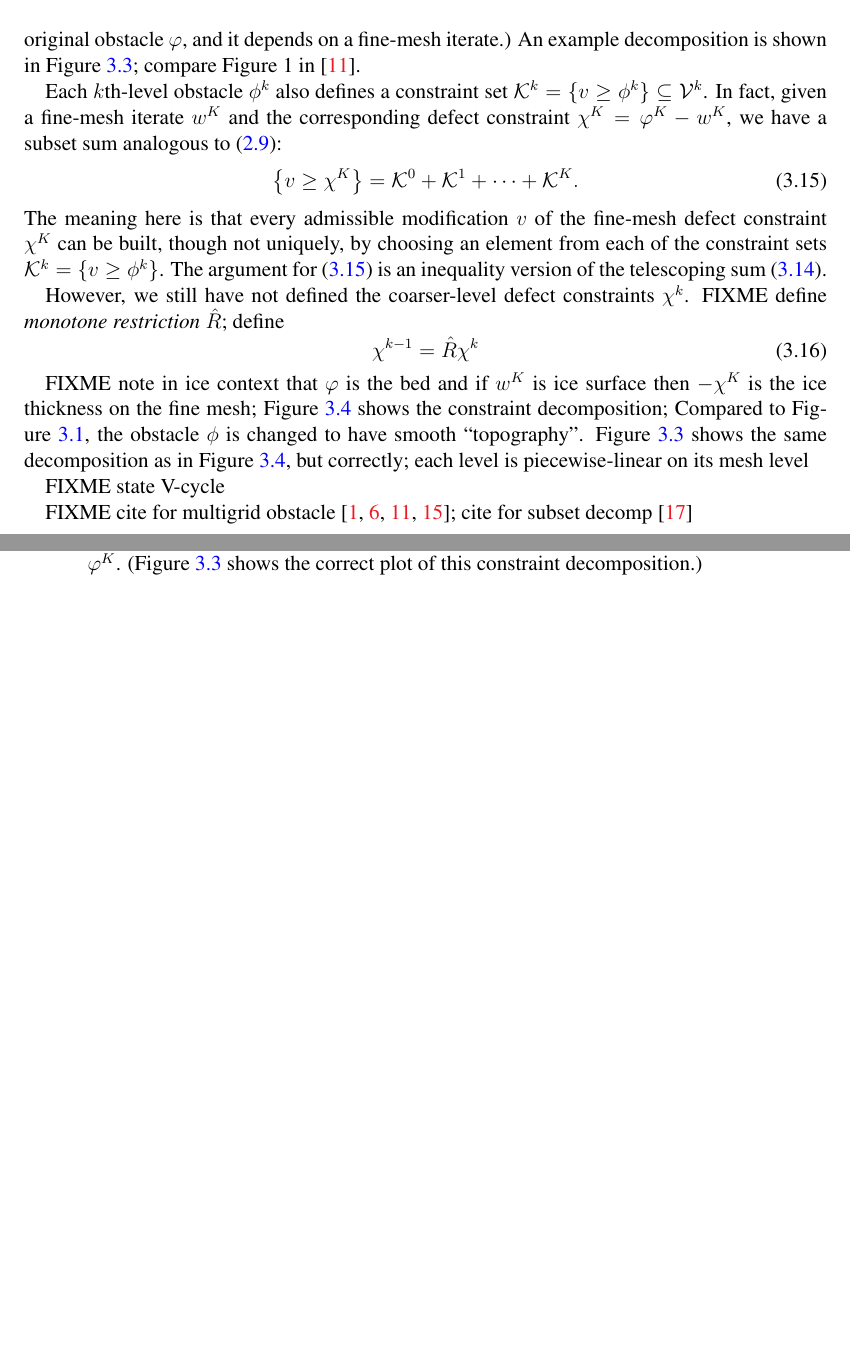
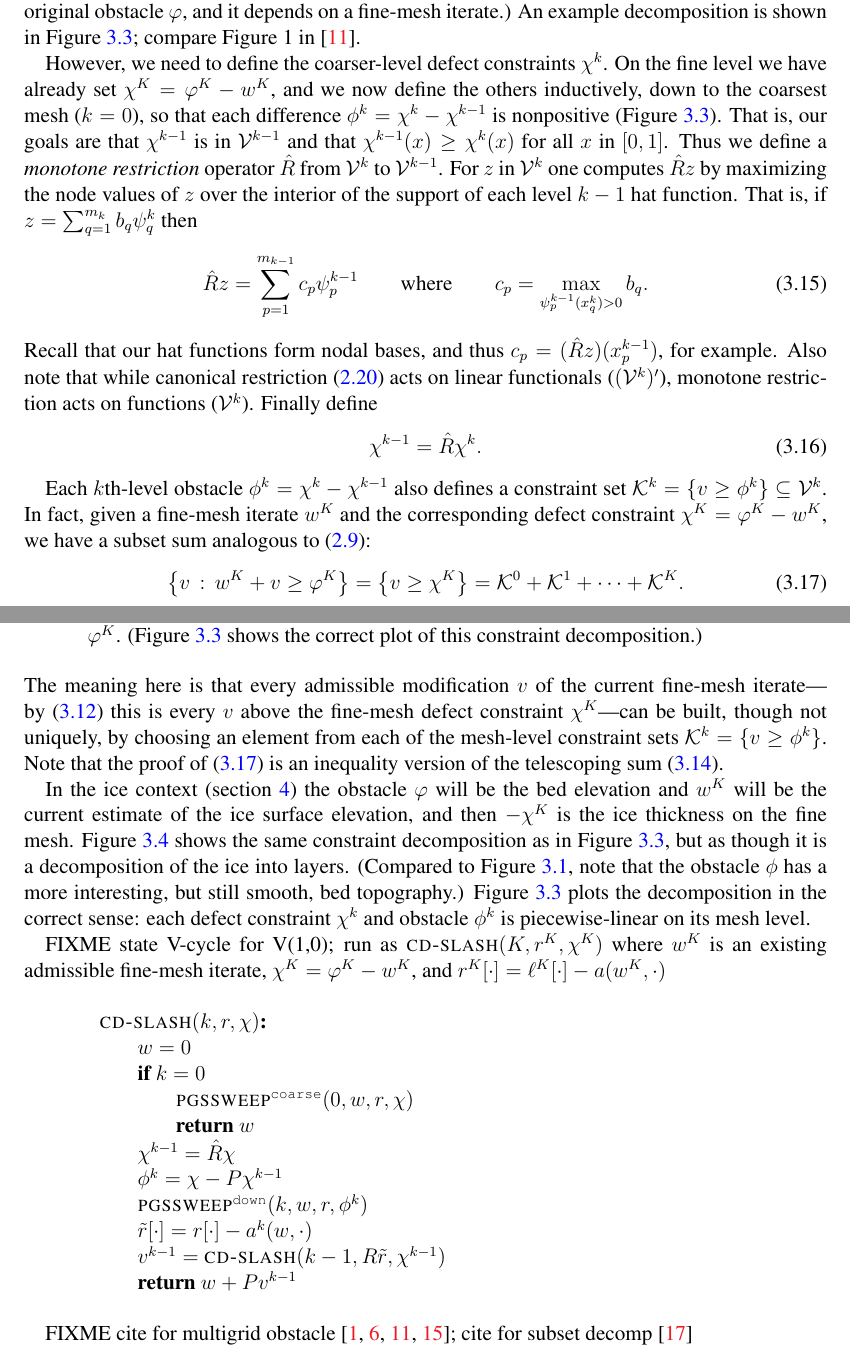
Before and after one commit to bueler/mg-glaciers, a LaTeX paper (paper/review.tex): two parts of pages 15 and 16 of 18, joined at a grey line, cut so that both start at the same text, the shorter picture padded with empty space. Compiled offline with pdfLaTeX.

Commit message:
Define monotone restriction and give pseudocode for recursive V(1,0) cycle.

```diff
--- a/paper/review.tex
+++ b/paper/review.tex
@@ -413,18 +414,22 @@ That is, we have decomposed the fine-level defect constraint $\chi^K$ into the o
 \label{fig:gooddecomposition}
 \end{figure}
 
-Each $k$th-level obstacle $\phi^k$ also defines a constraint set $\mathcal{K}^k = \{v \ge \phi^k\} \subseteq \mathcal{V}^k$.  In fact, given a fine-mesh iterate $w^K$ and the corresponding defect constraint $\chi^K = \varphi^K - w^K$, we have a subset sum analogous to \eqref{eq:subspacedecomposition}:
+However, we need to define the coarser-level defect constraints $\chi^k$.  On the fine level we have already set $\chi^K = \varphi^K - w^K$, and we now define the others inductively, down to the coarsest mesh ($k=0$), so that each difference $\phi^k = \chi^k - \chi^{k-1}$ is nonpositive (Figure \ref{fig:gooddecomposition}).  That is, our goals are that $\chi^{k-1}$ is in $\mathcal{V}^{k-1}$ and that $\chi^{k-1}(x) \ge \chi^k(x)$ for all $x$ in $[0,1]$.  Thus we define a \emph{monotone restriction} operator $\hat R$ from $\mathcal{V}^k$ to $\mathcal{V}^{k-1}$.  For $z$ in $\mathcal{V}^k$ one computes $\hat R z$ by maximizing the node values of $z$ over the interior of the support of each level $k-1$ hat function.  That is, if $z = \sum_{q=1}^{m_k} b_q \psi_q^k$ then
 \begin{equation}
-  \left\{v \ge \chi^K\right\} = \mathcal{K}^0 + \mathcal{K}^1 + \dots + \mathcal{K}^K. \label{eq:constraintdecomposition}
+  \hat R z = \sum_{p=1}^{m_{k-1}} c_p \psi_p^{k-1} \qquad \text{where} \qquad c_p = \max_{\psi_p^{k-1}(x_q^k) > 0} b_q.  \label{eq:monotonerestriction}
 \end{equation}
-The meaning here is that every admissible modification $v$ of the fine-mesh defect constraint $\chi^K$ can be built, though not uniquely, by choosing an element from each of the constraint sets $\mathcal{K}^k = \{v \ge \phi^k\}$.  The argument for \eqref{eq:constraintdecomposition} is an inequality version of the telescoping sum \eqref{eq:telescopingdecomposition}.
-
-However, we still have not defined the coarser-level defect constraints $\chi^k$.  FIXME define \emph{monotone restriction} $\hat R$; define
+Recall that our hat functions form nodal bases, and thus $c_p = (\hat R z)(x_p^{k-1})$, for example.  Also note that while canonical restriction \eqref{eq:canonicalrestriction} acts on linear functionals ($(\mathcal{V}^k)'$), monotone restriction acts on functions ($\mathcal{V}^k$).  Finally define
 \begin{equation}
-  \chi^{k-1} = \hat R \chi^k  \label{eq:chik}
+  \chi^{k-1} = \hat R \chi^k.  \label{eq:chik}
 \end{equation}
 
-FIXME note in ice context that $\varphi$ is the bed and if $w^K$ is ice surface then $-\chi^K$ is the ice thickness on the fine mesh; Figure \ref{fig:icelikedecomposition} shows the constraint decomposition;  Compared to Figure \ref{fig:icelike}, the obstacle $\phi$ is changed to have smooth ``topography''.  Figure \ref{fig:gooddecomposition} shows the same decomposition as in Figure \ref{fig:icelikedecomposition}, but correctly; each level is piecewise-linear on its mesh level
+Each $k$th-level obstacle $\phi^k = \chi^k - \chi^{k-1}$ also defines a constraint set $\mathcal{K}^k = \{v \ge \phi^k\} \subseteq \mathcal{V}^k$.  In fact, given a fine-mesh iterate $w^K$ and the corresponding defect constraint $\chi^K = \varphi^K - w^K$, we have a subset sum analogous to \eqref{eq:subspacedecomposition}:
+\begin{equation}
+  \left\{v\,:\,w^K + v \ge \varphi^K\right\} = \left\{v \ge \chi^K\right\} = \mathcal{K}^0 + \mathcal{K}^1 + \dots + \mathcal{K}^K. \label{eq:constraintdecomposition}
+\end{equation}
+The meaning here is that every admissible modification $v$ of the current fine-mesh iterate---by \eqref{eq:defectmeaning} this is every $v$ above the fine-mesh defect constraint $\chi^K$---can be built, though not uniquely, by choosing an element from each of the mesh-level constraint sets $\mathcal{K}^k = \{v \ge \phi^k\}$.  Note that the proof of \eqref{eq:constraintdecomposition} is an inequality version of the telescoping sum \eqref{eq:telescopingdecomposition}.
+
+In the ice context (section \ref{sec:sia}) the obstacle $\varphi$ will be the bed elevation and $w^K$ will be the current estimate of the ice surface elevation, and then $-\chi^K$ is the ice thickness on the fine mesh.  Figure \ref{fig:icelikedecomposition} shows the same constraint decomposition as in Figure \ref{fig:gooddecomposition}, but as though it is a decomposition of the ice into layers.  (Compared to Figure \ref{fig:icelike}, note that the obstacle $\phi$ has a more interesting, but still smooth, bed topography.)  Figure \ref{fig:gooddecomposition} plots the decomposition in the correct sense: each defect constraint $\chi^k$ and obstacle $\phi^k$ is piecewise-linear on its mesh level.
 
 \begin{figure}
 \includegraphics[width=0.7\textwidth]{fixfigs/icedec_defect.pdf}
@@ -432,7 +437,20 @@ FIXME note in ice context that $\varphi$ is the bed and if $w^K$ is ice surface
 \label{fig:icelikedecomposition}
 \end{figure}
 
-FIXME state V-cycle
+FIXME state V-cycle for V(1,0); run as \pr{cd-slash}$(K,r^K,\chi^K)$ where $w^K$ is an existing admissible fine-mesh iterate, $\chi^K=\varphi^K-w^K$, and $r^K[\cdot] = \ell^K[\cdot] - a(w^K,\cdot)$
+\begin{pseudo*}
+\pr{cd-slash}(k,r,\chi)\text{:} \\+
+    $w=0$ \\
+    if $k=0$ \\+
+        $\text{\pr{pgssweep}}^{\text{\id{coarse}}}(0,w,r,\chi)$ \\
+        return $w$ \\-
+    $\chi^{k-1} = \hat R \chi$ \\
+    $\phi^k = \chi - P\chi^{k-1}$ \\
+    $\text{\pr{pgssweep}}^{\text{\id{down}}}(k,w,r,\phi^k)$ \\
+    $\tilde r[\cdot] = r[\cdot] - a^k(w,\cdot)$ \\
+    $v^{k-1} =$ \pr{cd-slash}(k-1,R \tilde r,\chi^{k-1}) \\
+    return $w + P v^{k-1}$
+\end{pseudo*}
 
 FIXME cite for multigrid obstacle \cite{BrandtCryer1983,Bueler2021,GraeserKornhuber2009,Jouvetetal2013}; cite for subset decomp \cite{Tai2003}
 
```
Also changed, not shown: paper/review.tex (3 more changed lines).
